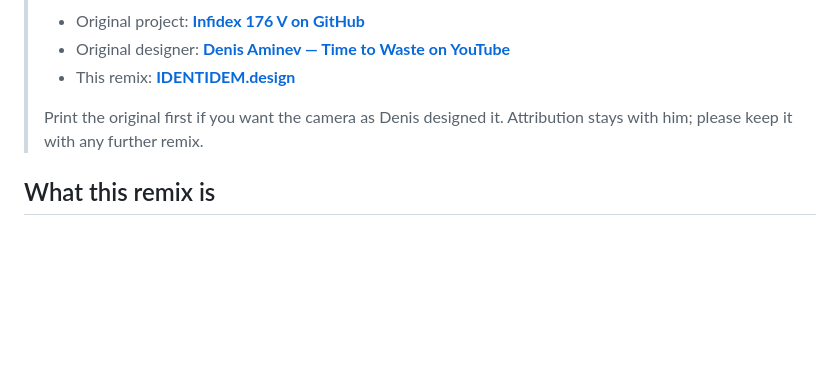
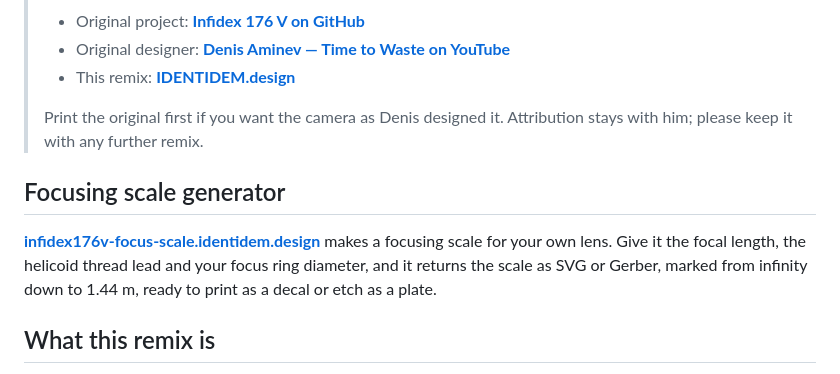
Before and after one commit to acornelissen/Infidex_176_v_IDENTIDEM_design_remix, a Markdown page: README.md, the part around the change. Drawn GitHub-style; blank space fills up the shorter version.

Commit message:
docs: link the focusing scale generator

```diff
--- a/README.md
+++ b/README.md
@@ -7,6 +7,10 @@
 > - This remix: **[IDENTIDEM.design](https://IDENTIDEM.design)**
 >
 > Print the original first if you want the camera as Denis designed it. Attribution stays with him; please keep it with any further remix.
+
+## Focusing scale generator
+
+**[infidex176v-focus-scale.identidem.design](https://infidex176v-focus-scale.identidem.design/)** makes a focusing scale for your own lens. Give it the focal length, the helicoid thread lead and your focus ring diameter, and it returns the scale as SVG or Gerber, marked from infinity down to 1.44 m, ready to print as a decal or etch as a plate.
 
 ## What this remix is
 
```
